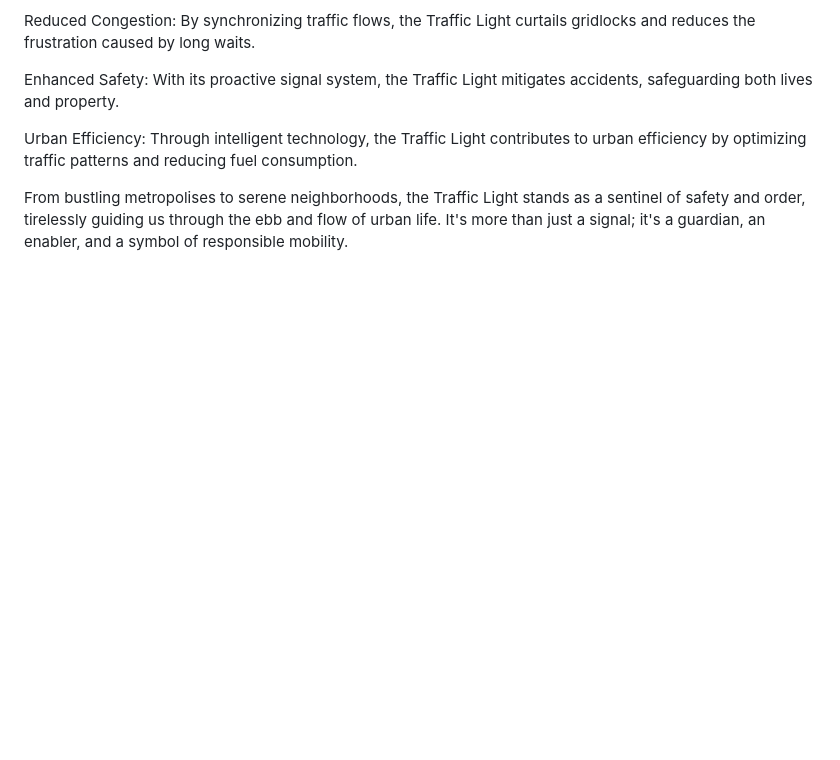
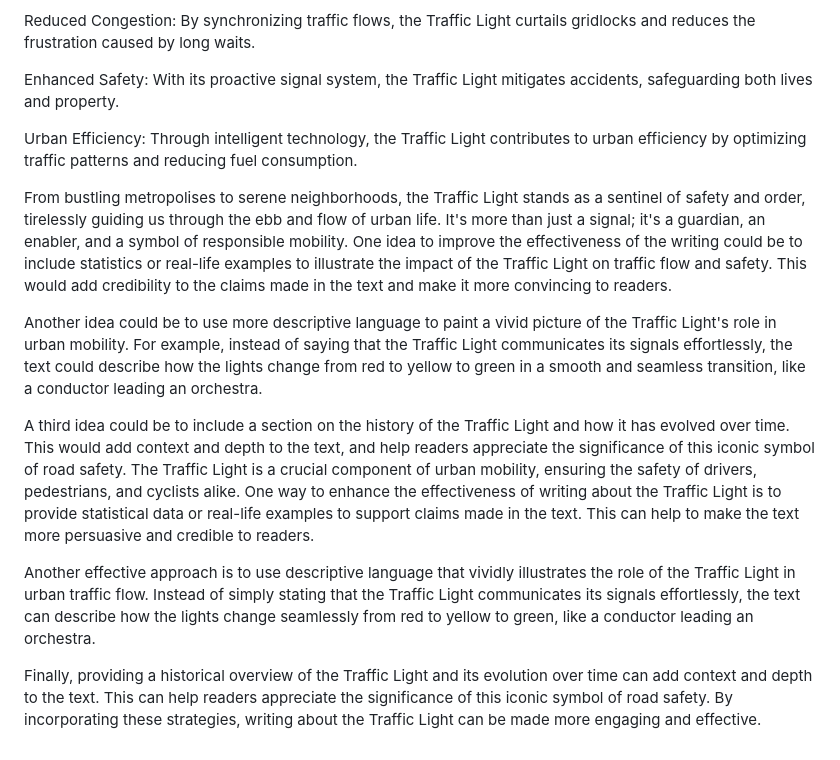
Before and after one commit to DevOluwapelumi/Traffic-Light, a Markdown page: README.md, the part around the change. GitHub-like rendering; blank space fills up the shorter version.

```diff
--- a/README.md
+++ b/README.md
@@ -33,3 +33,12 @@ Enhanced Safety: With its proactive signal system, the Traffic Light mitigates a
 Urban Efficiency: Through intelligent technology, the Traffic Light contributes to urban efficiency by optimizing traffic patterns and reducing fuel consumption.
 
 From bustling metropolises to serene neighborhoods, the Traffic Light stands as a sentinel of safety and order, tirelessly guiding us through the ebb and flow of urban life. It's more than just a signal; it's a guardian, an enabler, and a symbol of responsible mobility.
+One idea to improve the effectiveness of the writing could be to include statistics or real-life examples to illustrate the impact of the Traffic Light on traffic flow and safety. This would add credibility to the claims made in the text and make it more convincing to readers.
+
+Another idea could be to use more descriptive language to paint a vivid picture of the Traffic Light's role in urban mobility. For example, instead of saying that the Traffic Light communicates its signals effortlessly, the text could describe how the lights change from red to yellow to green in a smooth and seamless transition, like a conductor leading an orchestra.
+
+A third idea could be to include a section on the history of the Traffic Light and how it has evolved over time. This would add context and depth to the text, and help readers appreciate the significance of this iconic symbol of road safety. The Traffic Light is a crucial component of urban mobility, ensuring the safety of drivers, pedestrians, and cyclists alike. One way to enhance the effectiveness of writing about the Traffic Light is to provide statistical data or real-life examples to support claims made in the text. This can help to make the text more persuasive and credible to readers.
+
+Another effective approach is to use descriptive language that vividly illustrates the role of the Traffic Light in urban traffic flow. Instead of simply stating that the Traffic Light communicates its signals effortlessly, the text can describe how the lights change seamlessly from red to yellow to green, like a conductor leading an orchestra.
+
+Finally, providing a historical overview of the Traffic Light and its evolution over time can add context and depth to the text. This can help readers appreciate the significance of this iconic symbol of road safety. By incorporating these strategies, writing about the Traffic Light can be made more engaging and effective.
```
